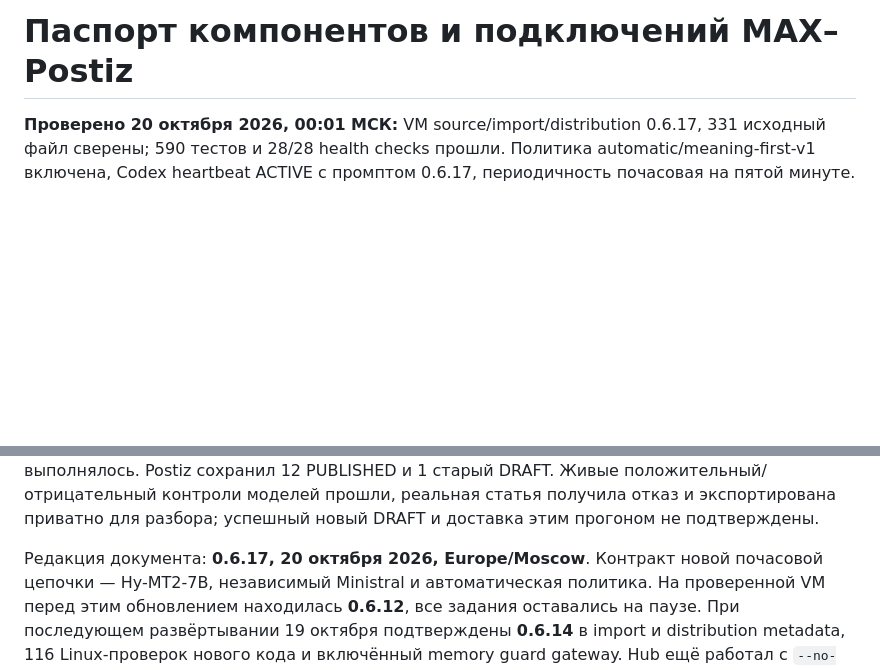
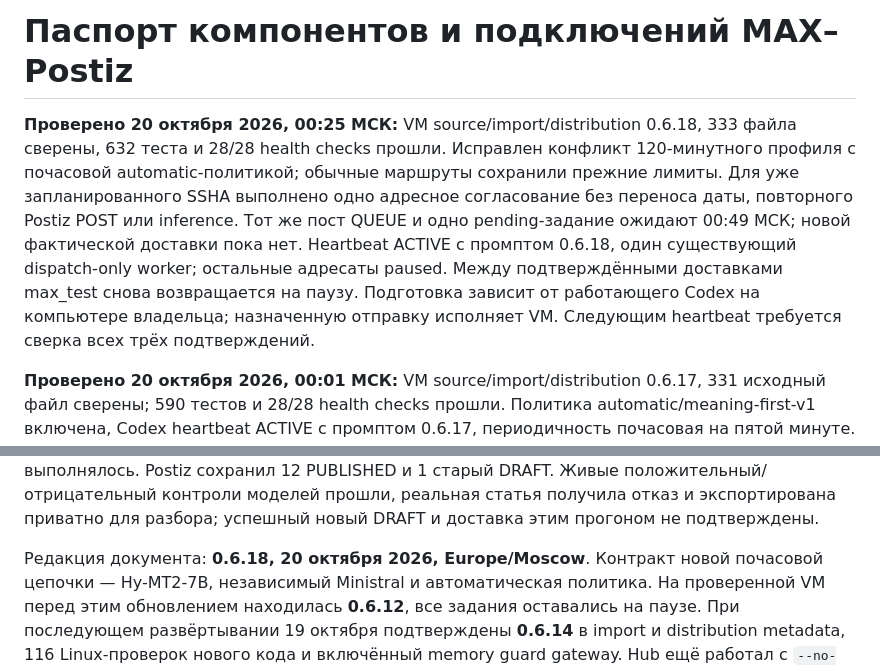
Before and after one commit to vovkmic-wq/max-postiz-editorial, a Markdown page: docs/COMPONENTS_AND_CONNECTIONS.md, 2 parts joined by grey strips. GitHub-like rendering; blank space fills up the shorter version.

```diff
--- a/docs/COMPONENTS_AND_CONNECTIONS.md
+++ b/docs/COMPONENTS_AND_CONNECTIONS.md
@@ -1,4 +1,15 @@
 # Паспорт компонентов и подключений MAX–Postiz
+
+**Проверено 20 октября 2026, 00:25 МСК:** VM source/import/distribution 0.6.18,
+333 файла сверены, 632 теста и 28/28 health checks прошли. Исправлен конфликт
+120-минутного профиля с почасовой automatic-политикой; обычные маршруты сохранили
+прежние лимиты. Для уже запланированного SSHA выполнено одно адресное согласование
+без переноса даты, повторного Postiz POST или inference. Тот же пост QUEUE и одно
+pending-задание ожидают 00:49 МСК; новой фактической доставки пока нет. Heartbeat
+ACTIVE с промптом 0.6.18, один существующий dispatch-only worker; остальные адресаты
+paused. Между подтверждёнными доставками max_test снова возвращается на паузу.
+Подготовка зависит от работающего Codex на компьютере владельца; назначенную
+отправку исполняет VM. Следующим heartbeat требуется сверка всех трёх подтверждений.
 
 **Проверено 20 октября 2026, 00:01 МСК:** VM source/import/distribution 0.6.17,
 331 исходный файл сверены; 590 тестов и 28/28 health checks прошли. Политика
@@ -49,7 +60,7 @@ RUN_CRON пуст. Локальная почасовая автоматизац
 прошли, реальная статья получила отказ и экспортирована приватно для разбора;
 успешный новый DRAFT и доставка этим прогоном не подтверждены.
 
-Редакция документа: **0.6.17, 20 октября 2026, Europe/Moscow**. Контракт новой
+Редакция документа: **0.6.18, 20 октября 2026, Europe/Moscow**. Контракт новой
 почасовой цепочки — Hy-MT2-7B, независимый Ministral и автоматическая политика.
 На проверенной VM перед этим обновлением находилась **0.6.12**, все задания
 оставались на паузе. При последующем развёртывании 19 октября подтверждены
```
Also changed, not shown: CHANGELOG.md (+13 -0 lines), docs/HOURLY_ARTICLE_TESTS.md (+7 -0 lines).
